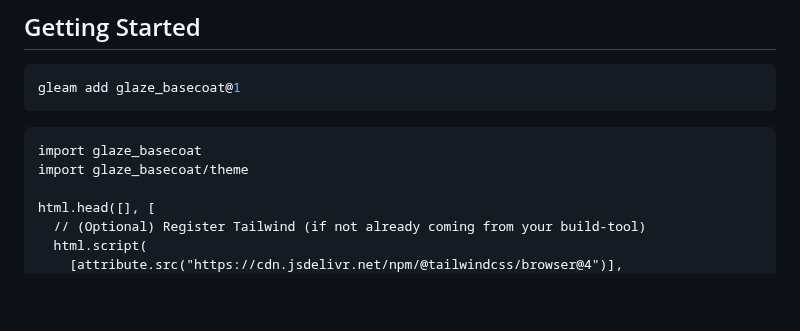
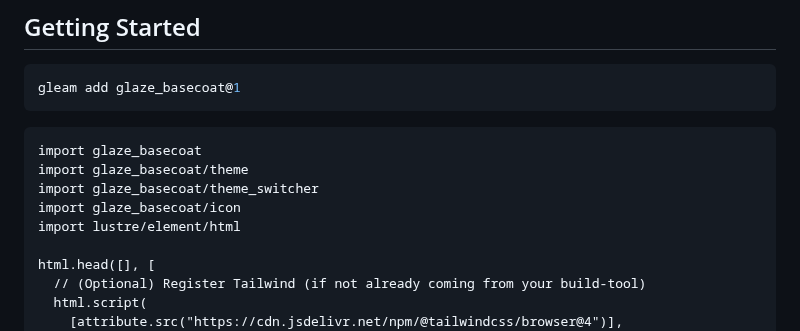
Before and after one commit to daniellionel01/glaze, a Markdown page: glaze_basecoat/README.md, the part around the change. GitHub-like rendering; blank space fills up the shorter version.

Commit message:
update documentation

````diff
--- a/glaze_basecoat/README.md
+++ b/glaze_basecoat/README.md
@@ -22,6 +22,9 @@ gleam add glaze_basecoat@1
 ```gleam
 import glaze_basecoat
 import glaze_basecoat/theme
+import glaze_basecoat/theme_switcher
+import glaze_basecoat/icon
+import lustre/element/html
 
 html.head([], [
   // (Optional) Register Tailwind (if not already coming from your build-tool)
````
